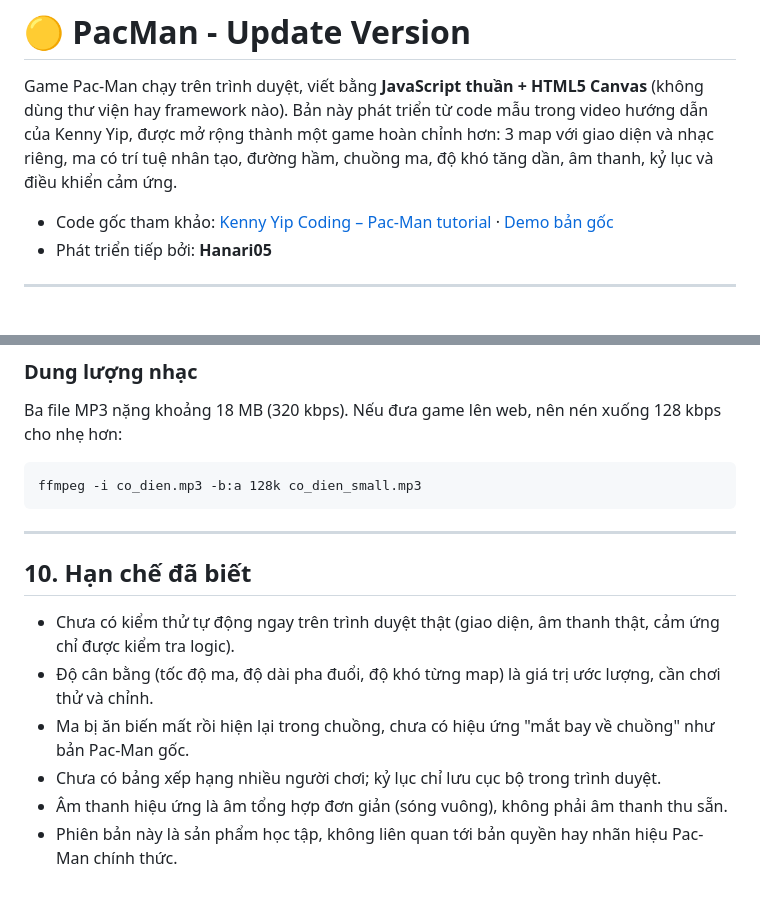
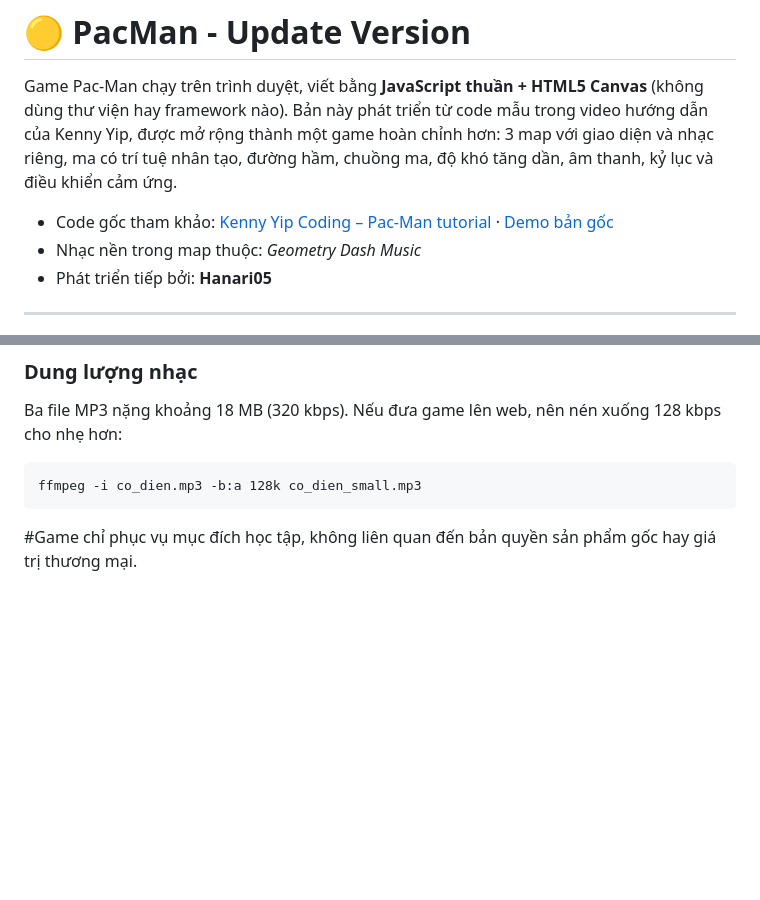
Before and after one commit to Hanari05/PacMan-LTG, a Markdown page: README.md, 2 parts joined by grey strips. Rendered like a GitHub page; blank space fills up the shorter version.

````diff
--- a/README.md
+++ b/README.md
@@ -3,6 +3,7 @@
 Game Pac-Man chạy trên trình duyệt, viết bằng **JavaScript thuần + HTML5 Canvas** (không dùng thư viện hay framework nào). Bản này phát triển từ code mẫu trong video hướng dẫn của Kenny Yip, được mở rộng thành một game hoàn chỉnh hơn: 3 map với giao diện và nhạc riêng, ma có trí tuệ nhân tạo, đường hầm, chuồng ma, độ khó tăng dần, âm thanh, kỷ lục và điều khiển cảm ứng.
 
 - Code gốc tham khảo: [Kenny Yip Coding – Pac-Man tutorial](https://www.youtube.com/watch?v=WxeTMsaSOaA) · [Demo bản gốc](https://imkennyyip.github.io/pacman/)
+- Nhạc nền trong map thuộc: *Geometry Dash Music*
 - Phát triển tiếp bởi: **Hanari05**
 
 ---
@@ -319,13 +320,4 @@ Ba file MP3 nặng khoảng 18 MB (320 kbps). Nếu đưa game lên web, nên n
 ffmpeg -i co_dien.mp3 -b:a 128k co_dien_small.mp3
 ```
 
----
-
-## 10. Hạn chế đã biết
-
-- Chưa có kiểm thử tự động ngay trên trình duyệt thật (giao diện, âm thanh thật, cảm ứng chỉ được kiểm tra logic).
-- Độ cân bằng (tốc độ ma, độ dài pha đuổi, độ khó từng map) là giá trị ước lượng, cần chơi thử và chỉnh.
-- Ma bị ăn biến mất rồi hiện lại trong chuồng, chưa có hiệu ứng "mắt bay về chuồng" như bản Pac-Man gốc.
-- Chưa có bảng xếp hạng nhiều người chơi; kỷ lục chỉ lưu cục bộ trong trình duyệt.
-- Âm thanh hiệu ứng là âm tổng hợp đơn giản (sóng vuông), không phải âm thanh thu sẵn.
-- Phiên bản này là sản phẩm học tập, không liên quan tới bản quyền hay nhãn hiệu Pac-Man chính thức.
+#Game chỉ phục vụ mục đích học tập, không liên quan đến bản quyền sản phẩm gốc hay giá trị thương mại.
````
